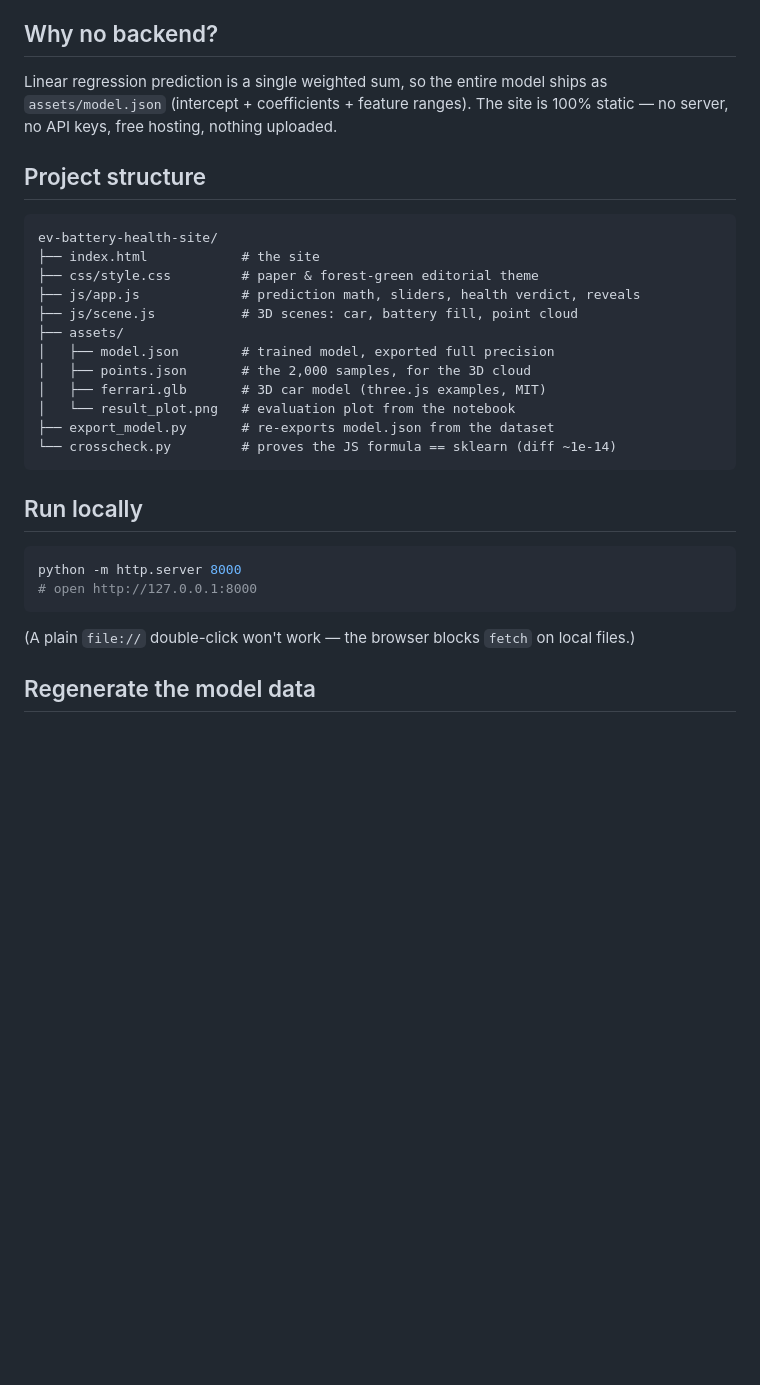
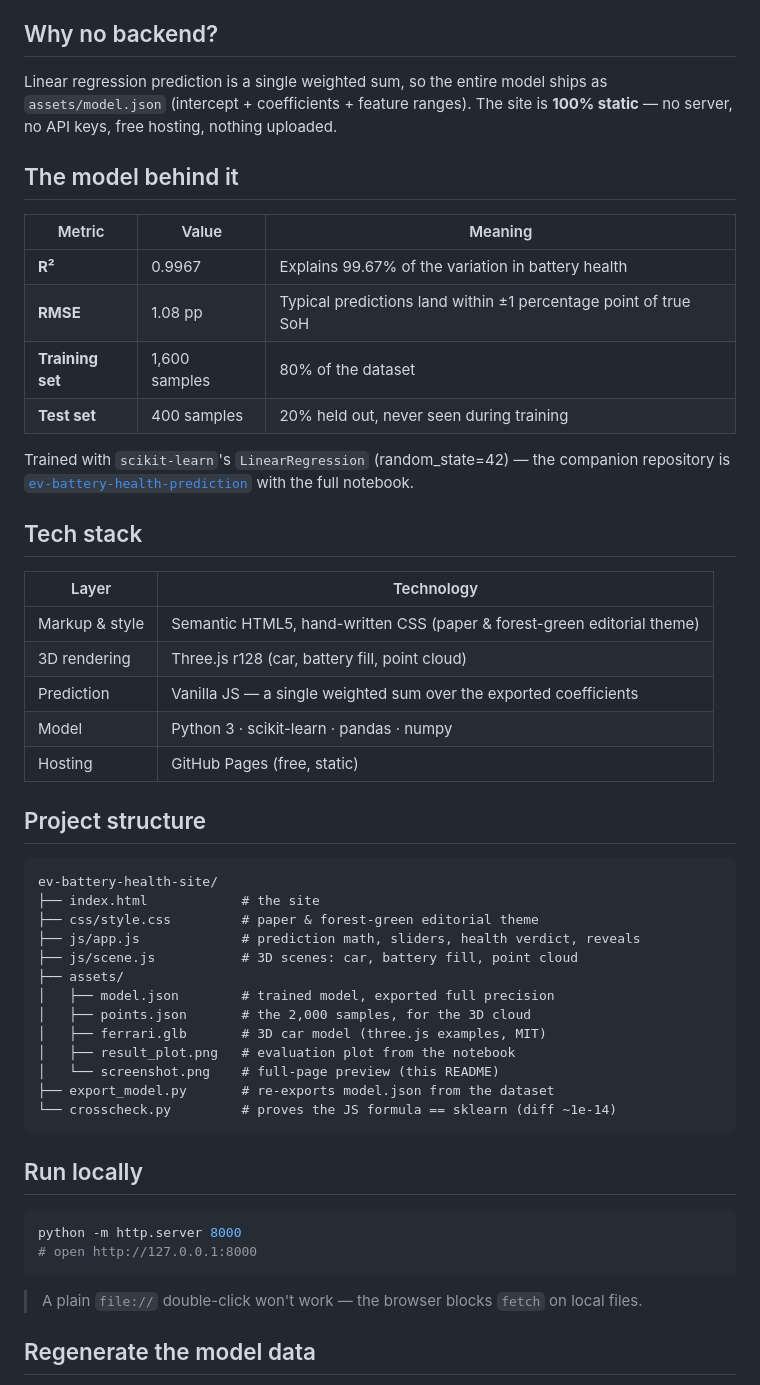
Before and after one commit to abhiramgangadharan07-crypto/ev-battery-health-site, a Markdown page: README.md, the part around one of its changes. Drawn GitHub-style; blank space fills up the shorter version.

````diff
--- a/README.md
+++ b/README.md
@@ -15,7 +34,28 @@ An interactive website for the **EV Battery Health Prediction** machine-learning
 
 ## Why no backend?
 
-Linear regression prediction is a single weighted sum, so the entire model ships as `assets/model.json` (intercept + coefficients + feature ranges). The site is 100% static — no server, no API keys, free hosting, nothing uploaded.
+Linear regression prediction is a single weighted sum, so the entire model ships as `assets/model.json` (intercept + coefficients + feature ranges). The site is **100% static** — no server, no API keys, free hosting, nothing uploaded.
+
+## The model behind it
+
+| Metric | Value | Meaning |
+| ------ | ----- | ------- |
+| **R²** | 0.9967 | Explains 99.67% of the variation in battery health |
+| **RMSE** | 1.08 pp | Typical predictions land within ±1 percentage point of true SoH |
+| **Training set** | 1,600 samples | 80% of the dataset |
+| **Test set** | 400 samples | 20% held out, never seen during training |
+
+Trained with `scikit-learn`'s `LinearRegression` (random_state=42) — the companion repository is [`ev-battery-health-prediction`](https://github.com/abhiramgangadharan07-crypto/ev-battery-health-prediction) with the full notebook.
+
+## Tech stack
+
+| Layer | Technology |
+| ----- | ---------- |
+| Markup & style | Semantic HTML5, hand-written CSS (paper & forest-green editorial theme) |
+| 3D rendering | Three.js r128 (car, battery fill, point cloud) |
+| Prediction | Vanilla JS — a single weighted sum over the exported coefficients |
+| Model | Python 3 · scikit-learn · pandas · numpy |
+| Hosting | GitHub Pages (free, static) |
 
 ## Project structure
 
@@ -29,7 +69,8 @@ ev-battery-health-site/
 │   ├── model.json        # trained model, exported full precision
 │   ├── points.json       # the 2,000 samples, for the 3D cloud
 │   ├── ferrari.glb       # 3D car model (three.js examples, MIT)
-│   └── result_plot.png   # evaluation plot from the notebook
+│   ├── result_plot.png   # evaluation plot from the notebook
+│   └── screenshot.png    # full-page preview (this README)
 ├── export_model.py       # re-exports model.json from the dataset
 └── crosscheck.py         # proves the JS formula == sklearn (diff ~1e-14)
 ```
@@ -41,7 +82,7 @@ python -m http.server 8000
 # open http://127.0.0.1:8000
 ```
 
-(A plain `file://` double-click won't work — the browser blocks `fetch` on local files.)
+> A plain `file://` double-click won't work — the browser blocks `fetch` on local files.
 
 ## Regenerate the model data
 
````
Also changed, not shown: other parts of README.md (+42 -6 lines), assets/screenshot.png (added), 3 other files.
